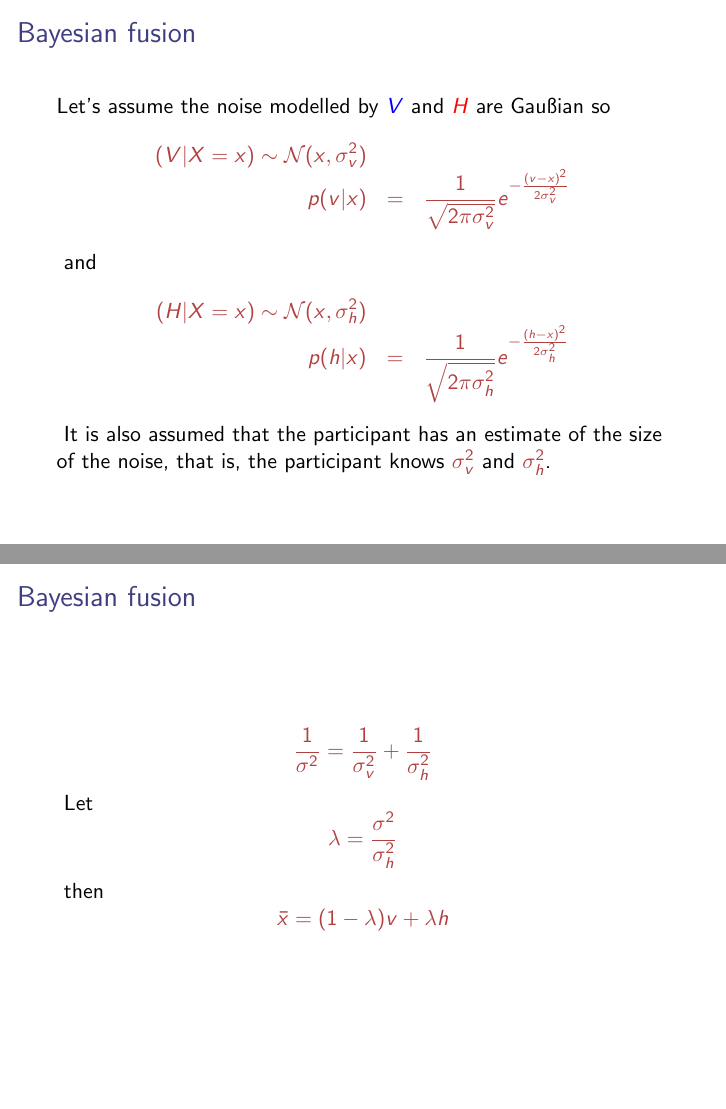
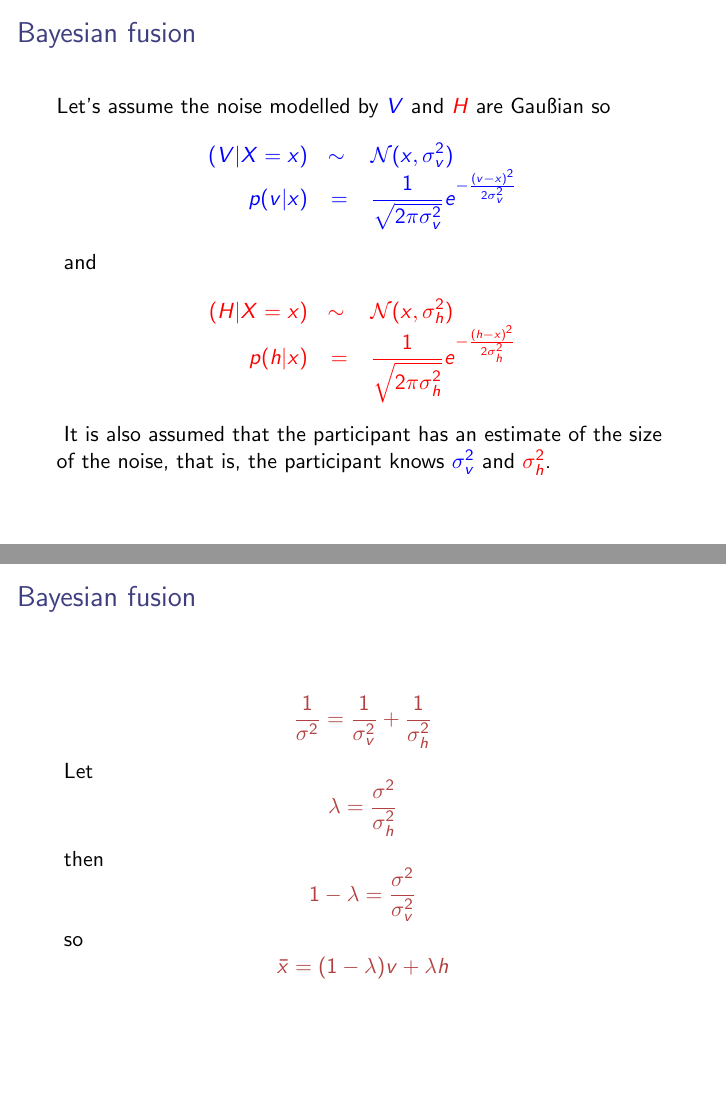
Before and after one commit to comsm0075/2020_21, LaTeX slides (2_Bayesian_brain/source_slides2/slides2.tex): pages 15 and 18 of 26, joined at a grey line. Compiled offline with pdfLaTeX.

Commit message:
typos minor stuff

```diff
--- a/2_Bayesian_brain/source_slides2/slides2.tex
+++ b/2_Bayesian_brain/source_slides2/slides2.tex
@@ -42,7 +42,7 @@
 \usetikzlibrary{fit}
 \usepackage{pgfplots}
 
-\title[The Bayesian Brain lecture 2]{Bayesian fusion: the Bayesian Brain lecture 1}
+\title[The Bayesian Brain lecture 2]{Bayesian fusion: the Bayesian Brain lecture 2}
 \author{COMSM0075 Information Processing and Brain}
 \institute{\texttt{comsm0075.github.io}}
 \date{October 2020}
@@ -180,20 +180,20 @@ $$\cbla{}
 
 \begin{frame}{Bayesian fusion}
   Let's assume the noise modelled by \cblu$V$\cbla{} and \cred$H$\cbla{} are Gau\ss{}ian so
-\crish
+\cblu
   \begin{eqnarray*}
-    (V|X=x)\sim{}\mathcal{N}(x,\sigma_v^2)\cr
+    (V|X=x)&\sim{}&\mathcal{N}(x,\sigma_v^2)\cr
     p(v|x)&=&\frac{1}{\sqrt{2\pi\sigma_v^2}}e^{-\frac{(v-x)^2}{2\sigma_v^2}}
   \end{eqnarray*}
   \cbla{}
   and
-    \crish
+    \cred
   \begin{eqnarray*}
-    (H|X=x)\sim{}\mathcal{N}(x,\sigma_h^2)\cr
+    (H|X=x)&\sim{}&\mathcal{N}(x,\sigma_h^2)\cr
     p(h|x)&=&\frac{1}{\sqrt{2\pi\sigma_h^2}}e^{-\frac{(h-x)^2}{2\sigma_h^2}}
   \end{eqnarray*}
   \cbla{}
-  It is also assumed that the participant has an estimate of the size of the noise, that is, the participant knows \crish$\sigma_v^2$\cbla{} and \crish$\sigma_h^2$\cbla{}.
+  It is also assumed that the participant has an estimate of the size of the noise, that is, the participant knows \cblu$\sigma_v^2$\cbla{} and \cred$\sigma_h^2$\cbla{}.
 \end{frame}
 
 
@@ -244,13 +244,17 @@ Let
 $$\cbla{}
 then
 \crish$$
+1-\lambda=\frac{\sigma^2}{\sigma_v^2}
+$$\cbla{}
+so
+\crish$$
 \bar{x}=(1-\lambda)v+\lambda h
 $$\cbla{}
 \end{frame}
 
 
 \begin{frame}{Bayesian fusion}
-  \cred$v=4$\cbla{} and \cred$\sigma_v=1$\cbla{}
+  \cblu$v=4$\cbla{} and \cblu$\sigma_v=1$\cbla{}
   \vskip 1cm
 \begin{tikzpicture}
   \begin{axis}[
```
Also changed, not shown: 2_Bayesian_brain/source_slides2/slides2.tex (6 more changed lines).
